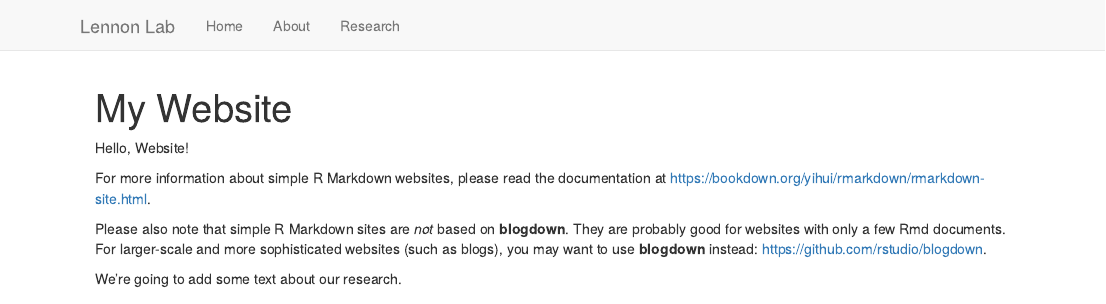
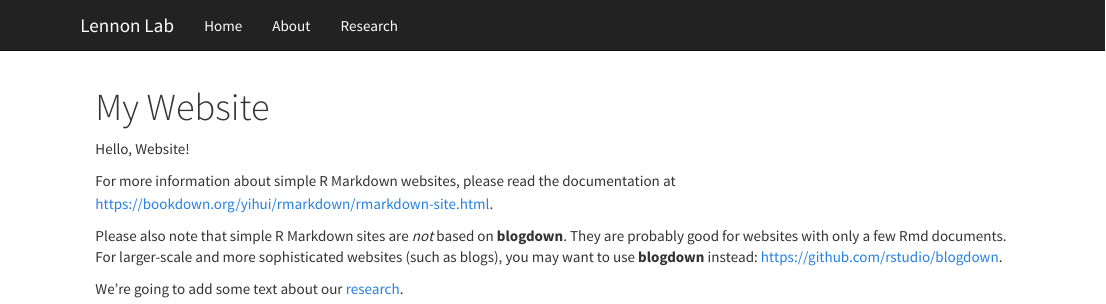
Before and after one commit to LennonLab/lennonlab-original.github.io, an R Markdown document (index.Rmd): the page in a window 1100 px wide, from its top. Rendered offline with R 4.5, knitr and Pandoc, with nearby package versions.

Commit message:
moved to root directory

```diff
--- a/_site.yml
+++ b/_site.yml
@@ -8,3 +8,7 @@ navbar:
       href: about.html
     - text: "Research"
       href: research.html
+output_dir: "."
+output:
+  html_document:
+    theme: cosmo
--- a/index.Rmd
+++ b/index.Rmd
@@ -10,4 +10,4 @@ Please also note that simple R Markdown sites are _not_ based on **blogdown**. T
 
 
 
-We're going to add some text about our research.
+We're going to add some text about our [research](research.html).
```
Also changed, not shown: about.html, index.html, research.html.
